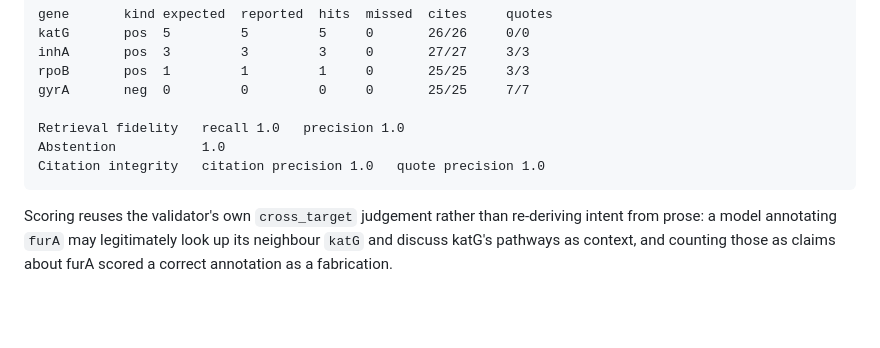
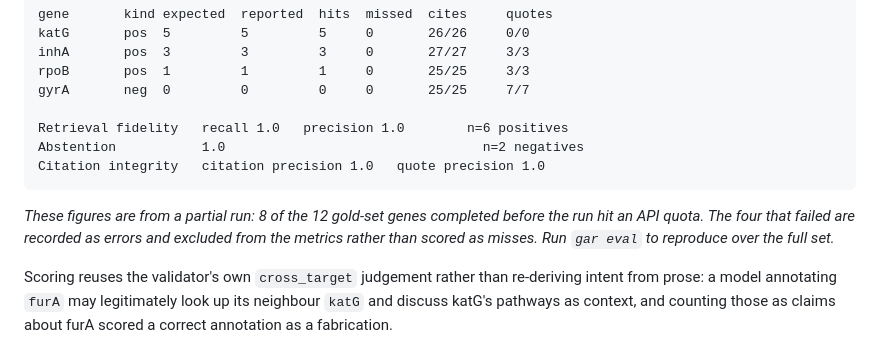
Before and after one commit to YaaOppong/kegg-string-mcp, a Markdown page: README.md, the part around the change. Rendered like a GitHub page; blank space fills up the shorter version.

Commit message:
Qualify the evaluation figures as a partial run
The metrics came from 8 of 12 gold-set genes; the other four hit an API quota and
are recorded as errors. Publishing them unqualified would overstate the result,
which is the failure this project is built to prevent.

````diff
--- a/README.md
+++ b/README.md
@@ -212,10 +212,15 @@ inhA       pos  3         3         3     0       27/27     3/3
 rpoB       pos  1         1         1     0       25/25     3/3
 gyrA       neg  0         0         0     0       25/25     7/7
 
-Retrieval fidelity   recall 1.0   precision 1.0
-Abstention           1.0
+Retrieval fidelity   recall 1.0   precision 1.0        n=6 positives
+Abstention           1.0                                 n=2 negatives
 Citation integrity   citation precision 1.0   quote precision 1.0
 ```
+
+*These figures are from a partial run: 8 of the 12 gold-set genes completed before
+the run hit an API quota. The four that failed are recorded as errors and excluded
+from the metrics rather than scored as misses. Run `gar eval` to reproduce over the
+full set.*
 
 Scoring reuses the validator's own `cross_target` judgement rather than re-deriving
 intent from prose: a model annotating `furA` may legitimately look up its neighbour
````
